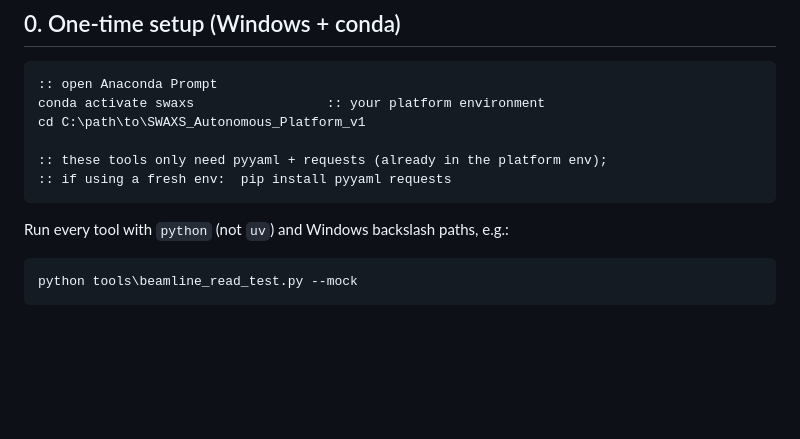
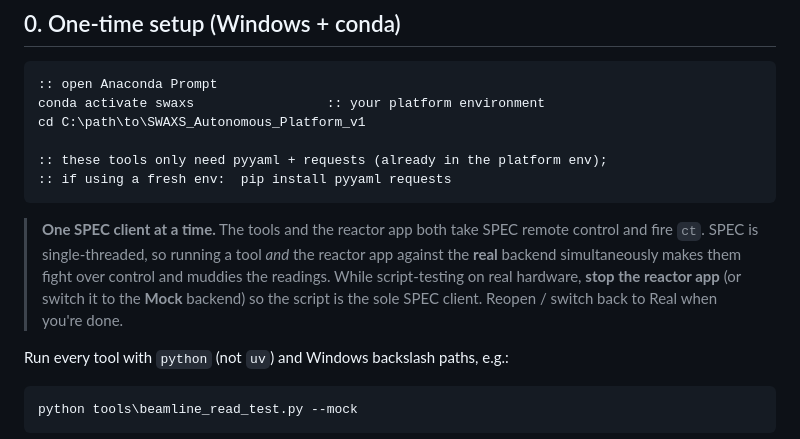
Before and after one commit to anjanikmaurya/SWAXS_Autonomous_Platform_v1, a Markdown page: tools/BEAMLINE_TESTING.md, the part around the change. Drawn GitHub-style; blank space fills up the shorter version.

Commit message:
Docs: note to run one SPEC client at a time during beamline script tests

````diff
--- a/tools/BEAMLINE_TESTING.md
+++ b/tools/BEAMLINE_TESTING.md
@@ -24,6 +24,13 @@ cd C:\path\to\SWAXS_Autonomous_Platform_v1
 :: these tools only need pyyaml + requests (already in the platform env);
 :: if using a fresh env:  pip install pyyaml requests
 ```
+
+> **One SPEC client at a time.** The tools and the reactor app both take SPEC
+> remote control and fire `ct`. SPEC is single-threaded, so running a tool *and*
+> the reactor app against the **real** backend simultaneously makes them fight
+> over control and muddies the readings. While script-testing on real hardware,
+> **stop the reactor app** (or switch it to the **Mock** backend) so the script is
+> the sole SPEC client. Reopen / switch back to Real when you're done.
 
 Run every tool with `python` (not `uv`) and Windows backslash paths, e.g.:
 ```bat
````
